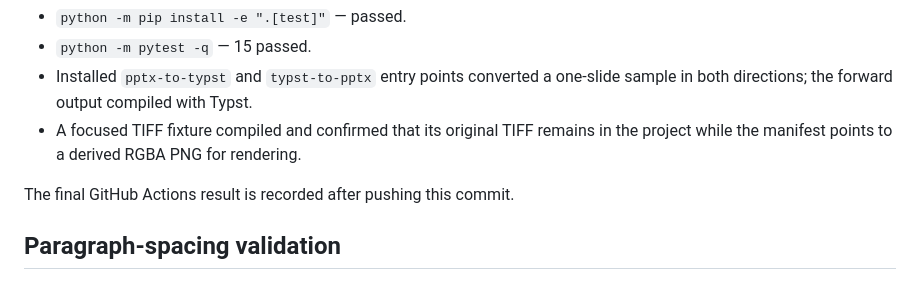
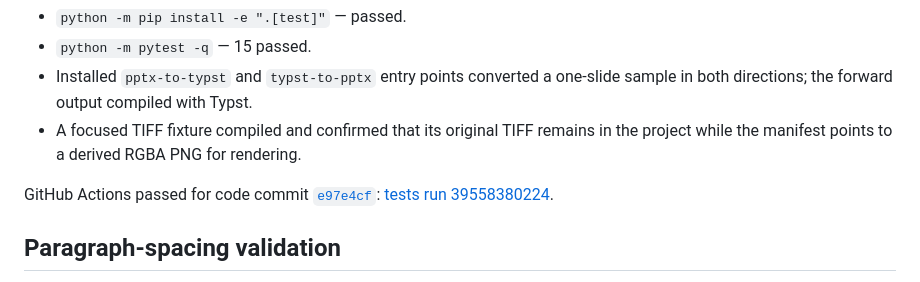
Before and after one commit to Sovichea/pptx-typst, a Markdown page: benchmarks/text_fidelity/stabilization-report.md, the part around the change. Rendered like a GitHub page.

Commit message:
docs: record stabilization ci result

```diff
--- a/benchmarks/text_fidelity/stabilization-report.md
+++ b/benchmarks/text_fidelity/stabilization-report.md
@@ -18,7 +18,7 @@ Validation on the supported Python 3.12 environment:
 - Installed `pptx-to-typst` and `typst-to-pptx` entry points converted a one-slide sample in both directions; the forward output compiled with Typst.
 - A focused TIFF fixture compiled and confirmed that its original TIFF remains in the project while the manifest points to a derived RGBA PNG for rendering.
 
-The final GitHub Actions result is recorded after pushing this commit.
+GitHub Actions passed for code commit [`e97e4cf`](https://github.com/Sovichea/pptx-typst/commit/e97e4cf): [tests run 39558380224](https://github.com/Sovichea/pptx-typst/actions/runs/39558380224).
 
 ## Paragraph-spacing validation
 
```
